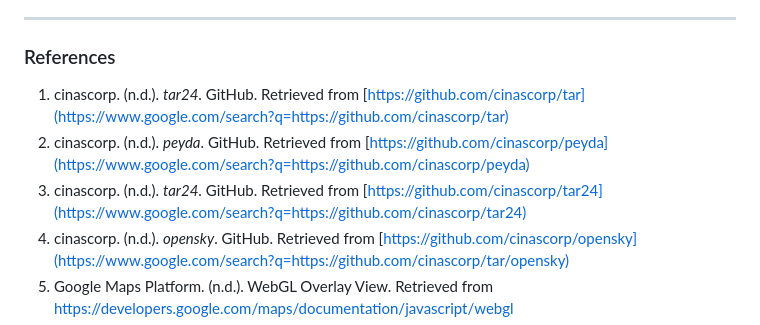
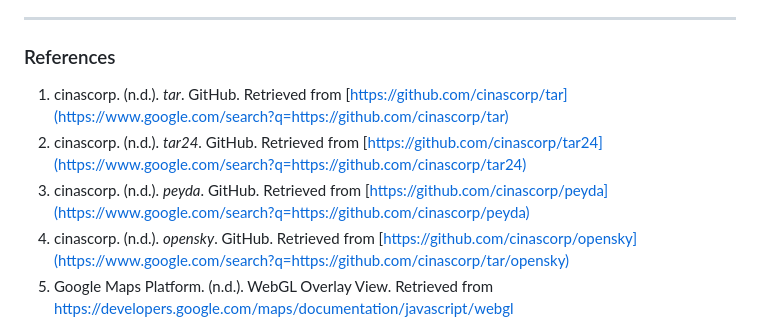
Before and after one commit to cinascorp/opensky, a Markdown page: README.md, the part around the change. Drawn GitHub-style.

Commit message:
Update references in README.md

```diff
--- a/README.md
+++ b/README.md
@@ -196,9 +196,9 @@ The "TAR" project provides a comprehensive roadmap for the next generation of ai
 
 ### References
 
-1.  cinascorp. (n.d.). *tar24*. GitHub. Retrieved from [https://github.com/cinascorp/tar](https://www.google.com/search?q=https://github.com/cinascorp/tar)
-2.  cinascorp. (n.d.). *peyda*. GitHub. Retrieved from [https://github.com/cinascorp/peyda](https://www.google.com/search?q=https://github.com/cinascorp/peyda)
-3.  cinascorp. (n.d.). *tar24*. GitHub. Retrieved from [https://github.com/cinascorp/tar24](https://www.google.com/search?q=https://github.com/cinascorp/tar24)
+1.  cinascorp. (n.d.). *tar*. GitHub. Retrieved from [https://github.com/cinascorp/tar](https://www.google.com/search?q=https://github.com/cinascorp/tar)
+2.  cinascorp. (n.d.). *tar24*. GitHub. Retrieved from [https://github.com/cinascorp/tar24](https://www.google.com/search?q=https://github.com/cinascorp/tar24)
+3.  cinascorp. (n.d.). *peyda*. GitHub. Retrieved from [https://github.com/cinascorp/peyda](https://www.google.com/search?q=https://github.com/cinascorp/peyda)
 4.  cinascorp. (n.d.). *opensky*. GitHub. Retrieved from [https://github.com/cinascorp/opensky](https://www.google.com/search?q=https://github.com/cinascorp/tar/opensky)
 5.  Google Maps Platform. (n.d.). WebGL Overlay View. Retrieved from https://developers.google.com/maps/documentation/javascript/webgl
 6.  IETF QUIC Working Group. (2021). QUIC: A UDP-Based Multiplexed and Secure Transport. RFC 9000.
```
